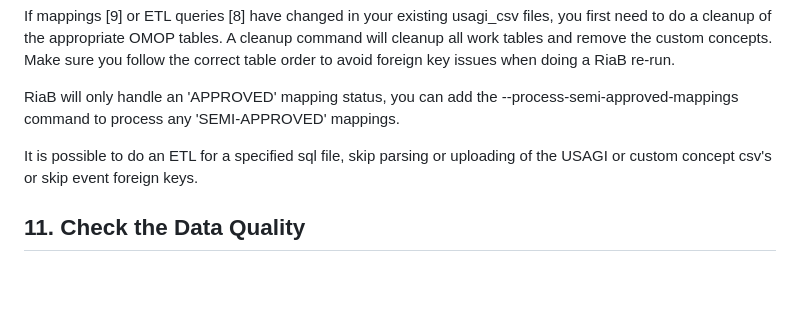
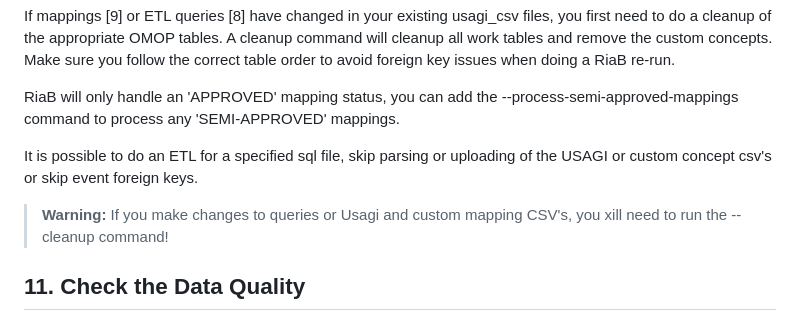
Before and after one commit to RADar-AZDelta/Rabbit-in-a-Blender, a Markdown page: docs/getting_started.md, the part around the change. Rendered like a GitHub page; blank space fills up the shorter version.

```diff
--- a/docs/getting_started.md
+++ b/docs/getting_started.md
@@ -151,6 +151,8 @@ RiaB will only handle an 'APPROVED' mapping status, you can add the --process-se
 
 It is possible to do an ETL for a specified sql file, skip parsing or uploading of the USAGI or custom concept csv's or skip event foreign keys.
 
+> **Warning:** If you make changes to queries or Usagi and custom mapping CSV's, you xill need to run the --cleanup command!
+
 ## 11. Check the Data Quality
 
 Checking data quality of your ETL and mapping is done via the command --data-quality. Using this framework, the Data Quality Dashboard takes a systematic-based approach to running data quality checks. View the results in a dashboard via --data-quality-dashboard, select a correct default port and click on the weblink.
```
